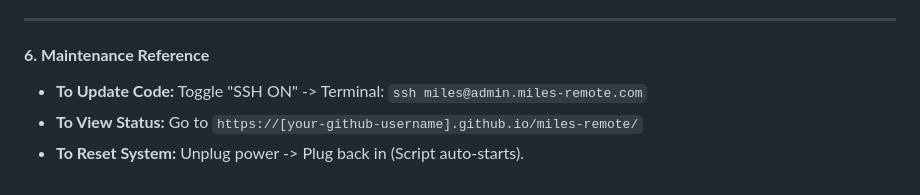
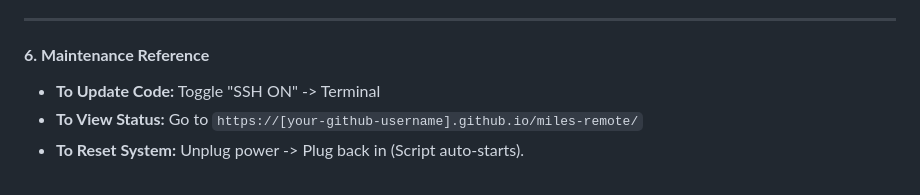
Before and after one commit to jonalli0124/heater-remote, a Markdown page: README.md, the part around the change. Drawn GitHub-style.

Commit message:
Update instructions for updating code in README

```diff
--- a/README.md
+++ b/README.md
@@ -84,6 +84,6 @@
 
 #### **6. Maintenance Reference**
 
-* **To Update Code:** Toggle "SSH ON" -> Terminal: `ssh miles@admin.miles-remote.com`
+* **To Update Code:** Toggle "SSH ON" -> Terminal
 * **To View Status:** Go to `https://[your-github-username].github.io/miles-remote/`
 * **To Reset System:** Unplug power -> Plug back in (Script auto-starts).
```
